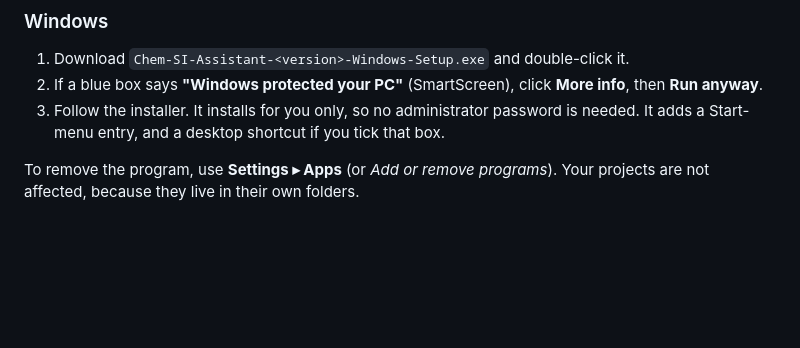
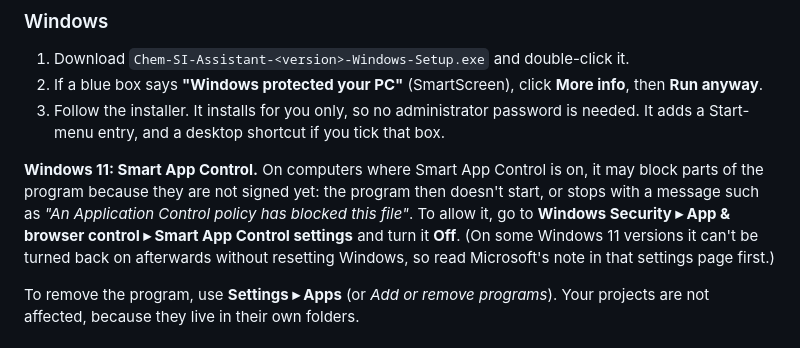
Before and after one commit to nathanohare/chem-si-assistant, a Markdown page: docs/user-guide.md, the part around the change. Rendered like a GitHub page; blank space fills up the shorter version.

Commit message:
User guide: Smart App Control on Windows 11
Co-Authored-By: Claude Opus 5.5 <noreply@anthropic.com>

```diff
--- a/docs/user-guide.md
+++ b/docs/user-guide.md
@@ -45,6 +45,13 @@ you the first time you open them. This is expected; the steps below get past it.
    then **Run anyway**.
 3. Follow the installer. It installs for you only, so no administrator password is needed.
    It adds a Start-menu entry, and a desktop shortcut if you tick that box.
+
+**Windows 11: Smart App Control.** On computers where Smart App Control is on, it may block
+parts of the program because they are not signed yet: the program then doesn't start, or
+stops with a message such as *"An Application Control policy has blocked this file"*. To
+allow it, go to **Windows Security ▸ App & browser control ▸ Smart App Control settings**
+and turn it **Off**. (On some Windows 11 versions it can't be turned back on afterwards
+without resetting Windows, so read Microsoft's note in that settings page first.)
 
 To remove the program, use **Settings ▸ Apps** (or *Add or remove programs*). Your projects
 are not affected, because they live in their own folders.
```
